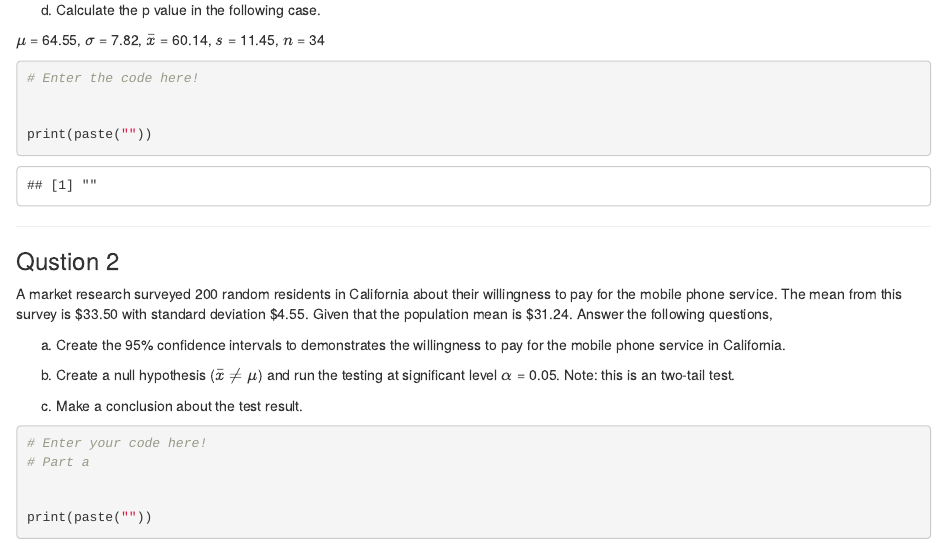
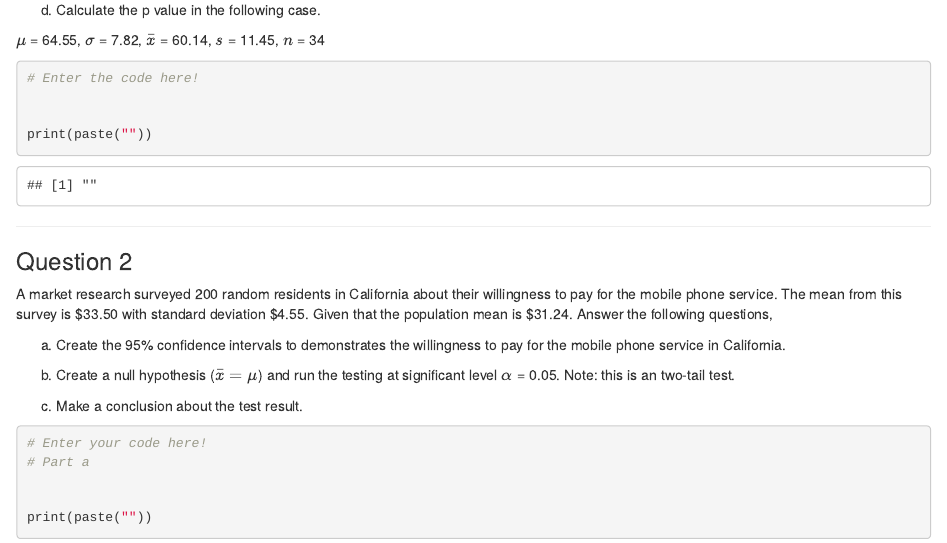
Before and after one commit to NormanLo4319/BUSAD40_Business_Statistics_with_R, an R Markdown document (activities/BUSAD40_Activity4.Rmd): the page in a window 1100 px wide, from 860 px down. Rendered offline with R 4.5, knitr and Pandoc, with nearby package versions.

Commit message:
Updated on 10/26/2020

```diff
--- a/activities/BUSAD40_Activity4.Rmd
+++ b/activities/BUSAD40_Activity4.Rmd
@@ -58,13 +58,13 @@ print(paste(""))
 
 ***
 
-### Qustion 2
+### Question 2
 
 A market research surveyed 200 random residents in California about their willingness to pay for the mobile phone service. The mean from this survey is \$33.50 with standard deviation \$4.55. Given that the population mean is \$31.24. Answer the following questions,
 
 a. Create the 95% confidence intervals to demonstrates the willingness to pay for the mobile phone service in California.
 
-b. Create a null hypothesis ($\bar{x} \neq \mu$) and run the testing at significant level $\alpha$ = 0.05. Note: this is an two-tail test.
+b. Create a null hypothesis ($\bar{x} = \mu$) and run the testing at significant level $\alpha$ = 0.05. Note: this is an two-tail test.
 
 c. Make a conclusion about the test result.
 
```
Also changed, not shown: activities/BUSAD40_Activity2.Rmd (+1 -1 lines), 1 other file.
